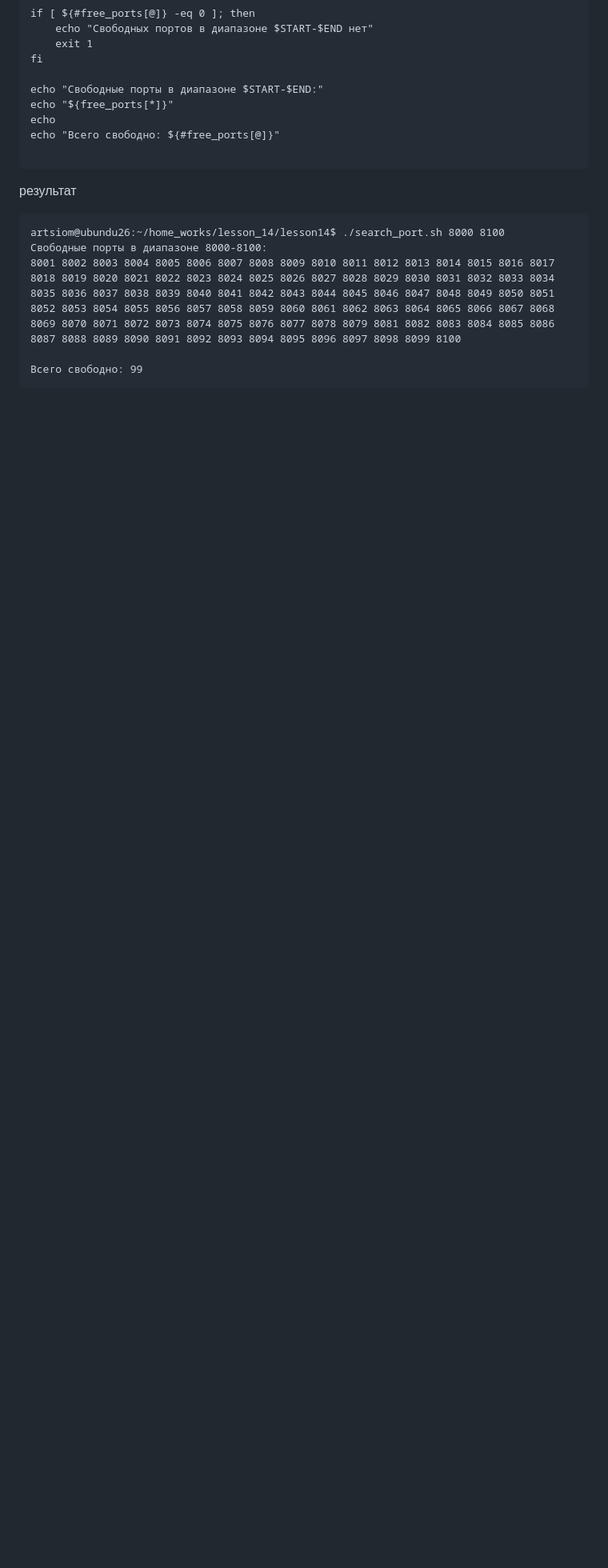
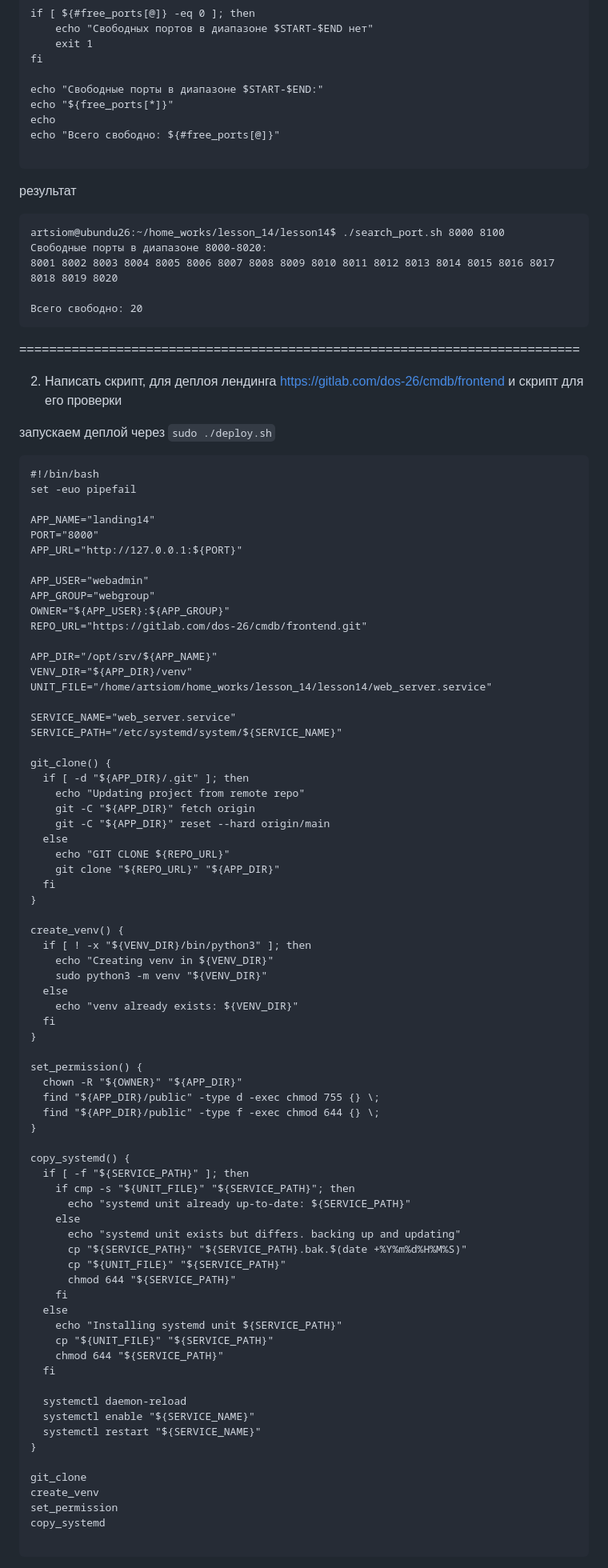
Before and after one commit to asb1122/lesson14, a Markdown page: README.md, the part around one of its changes. Shown at 80% size. Rendered like a GitHub page; blank space fills up the shorter version.

`````diff
--- a/README.md
+++ b/README.md
@@ -28,9 +30,88 @@ echo "Всего свободно: ${#free_ports[@]}"
 результат
 ````
 artsiom@ubundu26:~/home_works/lesson_14/lesson14$ ./search_port.sh 8000 8100
-Свободные порты в диапазоне 8000-8100:
-8001 8002 8003 8004 8005 8006 8007 8008 8009 8010 8011 8012 8013 8014 8015 8016 8017 8018 8019 8020 8021 8022 8023 8024 8025 8026 8027 8028 8029 8030 8031 8032 8033 8034 8035 8036 8037 8038 8039 8040 8041 8042 8043 8044 8045 8046 8047 8048 8049 8050 8051 8052 8053 8054 8055 8056 8057 8058 8059 8060 8061 8062 8063 8064 8065 8066 8067 8068 8069 8070 8071 8072 8073 8074 8075 8076 8077 8078 8079 8081 8082 8083 8084 8085 8086 8087 8088 8089 8090 8091 8092 8093 8094 8095 8096 8097 8098 8099 8100
+Свободные порты в диапазоне 8000-8020:
+8001 8002 8003 8004 8005 8006 8007 8008 8009 8010 8011 8012 8013 8014 8015 8016 8017 8018 8019 8020
 
-Всего свободно: 99
+Всего свободно: 20
+````
+===========================================================================
+
+2. Написать скрипт, для деплоя лендинга https://gitlab.com/dos-26/cmdb/frontend и скрипт для его проверки
+
+запускаем деплой через ````sudo ./deploy.sh````
+
+````
+#!/bin/bash
+set -euo pipefail
+
+APP_NAME="landing14"
+PORT="8000"
+APP_URL="http://127.0.0.1:${PORT}"
+
+APP_USER="webadmin"
+APP_GROUP="webgroup"
+OWNER="${APP_USER}:${APP_GROUP}"
+REPO_URL="https://gitlab.com/dos-26/cmdb/frontend.git"
+
+APP_DIR="/opt/srv/${APP_NAME}"
+VENV_DIR="${APP_DIR}/venv"
+UNIT_FILE="/home/artsiom/home_works/lesson_14/lesson14/web_server.service"
+
+SERVICE_NAME="web_server.service"
+SERVICE_PATH="/etc/systemd/system/${SERVICE_NAME}"
+
+git_clone() {
+  if [ -d "${APP_DIR}/.git" ]; then
+    echo "Updating project from remote repo"
+    git -C "${APP_DIR}" fetch origin
+    git -C "${APP_DIR}" reset --hard origin/main
+  else
+    echo "GIT CLONE ${REPO_URL}"
+    git clone "${REPO_URL}" "${APP_DIR}"
+  fi
+}
+
+create_venv() {
+  if [ ! -x "${VENV_DIR}/bin/python3" ]; then
+    echo "Creating venv in ${VENV_DIR}"
+    sudo python3 -m venv "${VENV_DIR}"
+  else
+    echo "venv already exists: ${VENV_DIR}"
+  fi
+}
+
+set_permission() {
+  chown -R "${OWNER}" "${APP_DIR}"
+  find "${APP_DIR}/public" -type d -exec chmod 755 {} \;
+  find "${APP_DIR}/public" -type f -exec chmod 644 {} \;
+}
+
+copy_systemd() {
+  if [ -f "${SERVICE_PATH}" ]; then
+    if cmp -s "${UNIT_FILE}" "${SERVICE_PATH}"; then
+      echo "systemd unit already up-to-date: ${SERVICE_PATH}"
+    else
+      echo "systemd unit exists but differs. backing up and updating"
+      cp "${SERVICE_PATH}" "${SERVICE_PATH}.bak.$(date +%Y%m%d%H%M%S)"
+      cp "${UNIT_FILE}" "${SERVICE_PATH}"
+      chmod 644 "${SERVICE_PATH}"
+    fi
+  else
+    echo "Installing systemd unit ${SERVICE_PATH}"
+    cp "${UNIT_FILE}" "${SERVICE_PATH}"
+    chmod 644 "${SERVICE_PATH}"
+  fi
+
+  systemctl daemon-reload
+  systemctl enable "${SERVICE_NAME}"
+  systemctl restart "${SERVICE_NAME}"
+}
+
+git_clone
+create_venv
+set_permission
+copy_systemd
+
 ````
 
`````
Also changed, not shown: other parts of README.md (+74 -1 lines).
